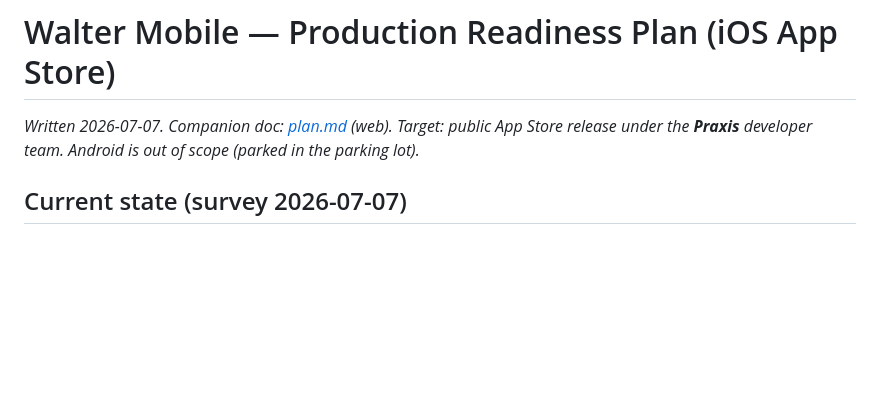
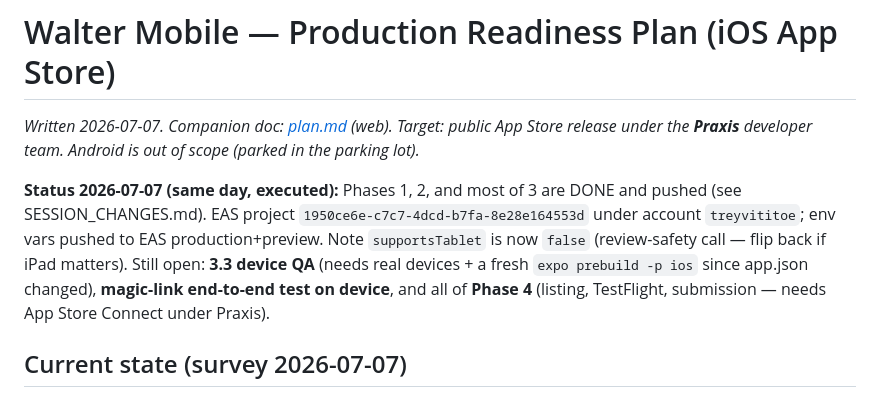
Before and after one commit to TreyVititoe/Scoutie, a Markdown page: app_plan.md, the part around the change. Rendered like a GitHub page; blank space fills up the shorter version.

Commit message:
docs: mark executed plan phases, session changelog
Co-Authored-By: Claude Fable 5 <noreply@anthropic.com>

```diff
--- a/app_plan.md
+++ b/app_plan.md
@@ -1,6 +1,8 @@
 # Walter Mobile — Production Readiness Plan (iOS App Store)
 
 _Written 2026-07-07. Companion doc: [plan.md](plan.md) (web). Target: public App Store release under the **Praxis** developer team. Android is out of scope (parked in the parking lot)._
+
+**Status 2026-07-07 (same day, executed):** Phases 1, 2, and most of 3 are DONE and pushed (see SESSION_CHANGES.md). EAS project `1950ce6e-c7c7-4dcd-b7fa-8e28e164553d` under account `treyvititoe`; env vars pushed to EAS production+preview. Note `supportsTablet` is now `false` (review-safety call — flip back if iPad matters). Still open: **3.3 device QA** (needs real devices + a fresh `expo prebuild -p ios` since app.json changed), **magic-link end-to-end test on device**, and all of **Phase 4** (listing, TestFlight, submission — needs App Store Connect under Praxis).
 
 ## Current state (survey 2026-07-07)
 
```
Also changed, not shown: plan.md (+2 -0 lines).
